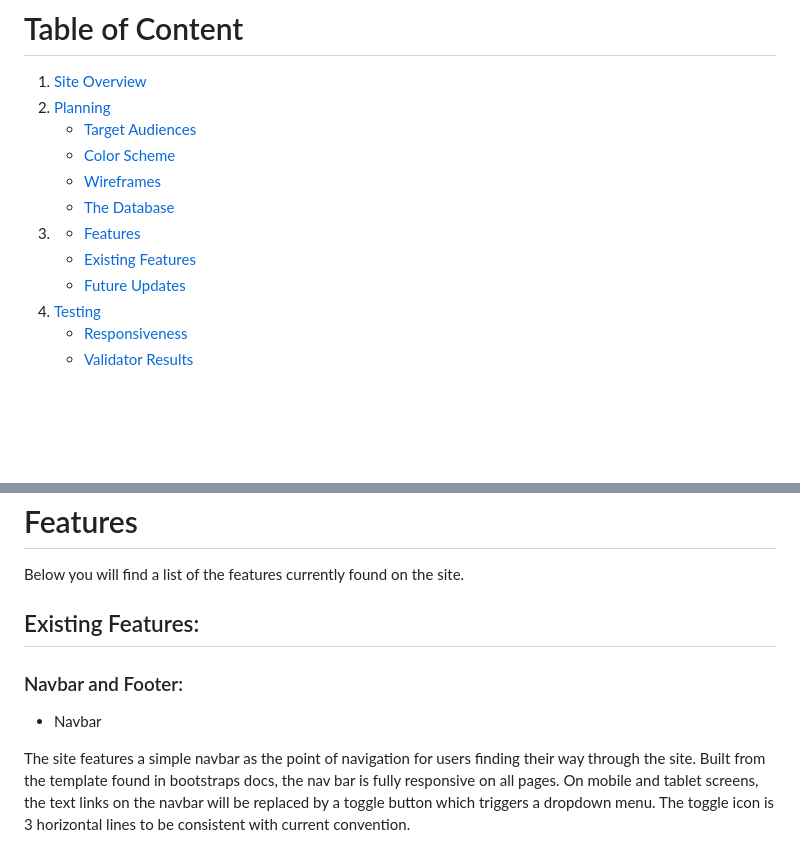
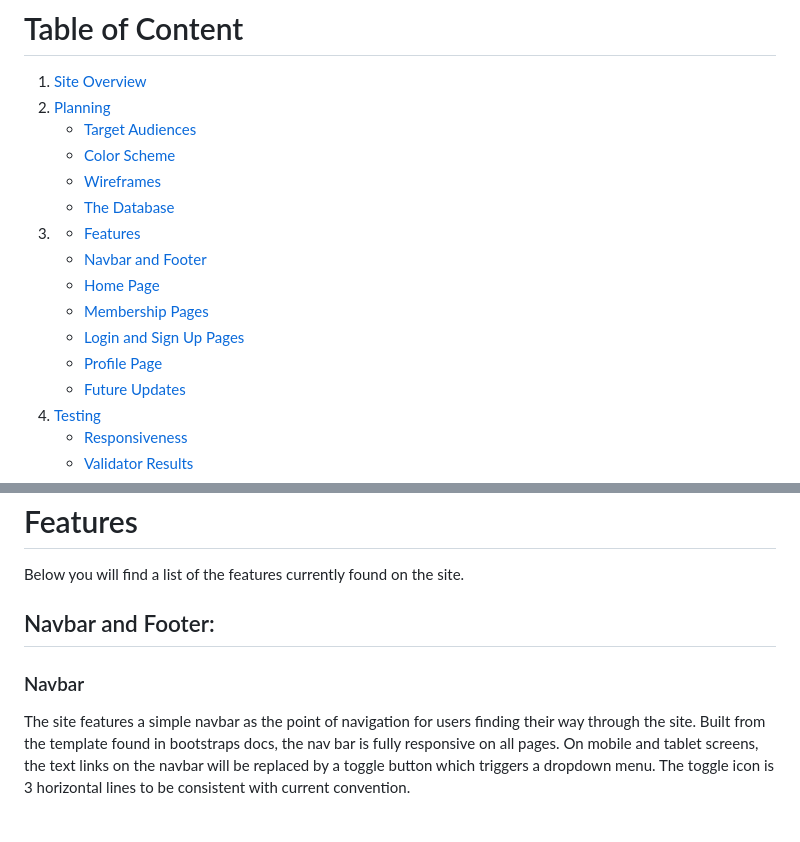
Before and after one commit to T254-bot/spartans-gym-fsf_project, a Markdown page: README.md, 2 parts joined by grey strips. GitHub-like rendering; blank space fills up the shorter version.

```diff
--- a/README.md
+++ b/README.md
@@ -6,7 +6,11 @@
     * [Wireframes](#wireframes)
     * [The Database](#the-database)
 3. * [Features](#features)
-    * [Existing Features](#existing-features)
+    * [Navbar and Footer](#navbar-and-footer)
+    * [Home Page](#home-page)
+    * [Membership Pages](#membership-pages)
+    * [Login and Sign Up Pages](#login-and-sign-up-pages)
+    * [Profile Page](#profile-page)
     * [Future Updates](#future-updates)
 4. [Testing](#testing)
     * [Responsiveness](#responsiveness-testing)
@@ -91,11 +85,9 @@ The only CRUD actions accessible to the user are with the users profile itself.
 
 Below you will find a list of the features currently found on the site.
 
-## Existing Features:
+## Navbar and Footer:
 
-### Navbar and Footer:
-
-* Navbar
+### Navbar
 
 The site features a simple navbar as the point of navigation for users finding their way through the site. Built from the template found in bootstraps docs, the nav bar is fully responsive on all pages. On mobile and tablet screens, the text links on the navbar will be replaced by a toggle button which triggers a dropdown menu. The toggle icon is 3 horizontal lines to be consistent with current convention.
 
```
Also changed, not shown: other parts of README.md (+12 -20 lines).
